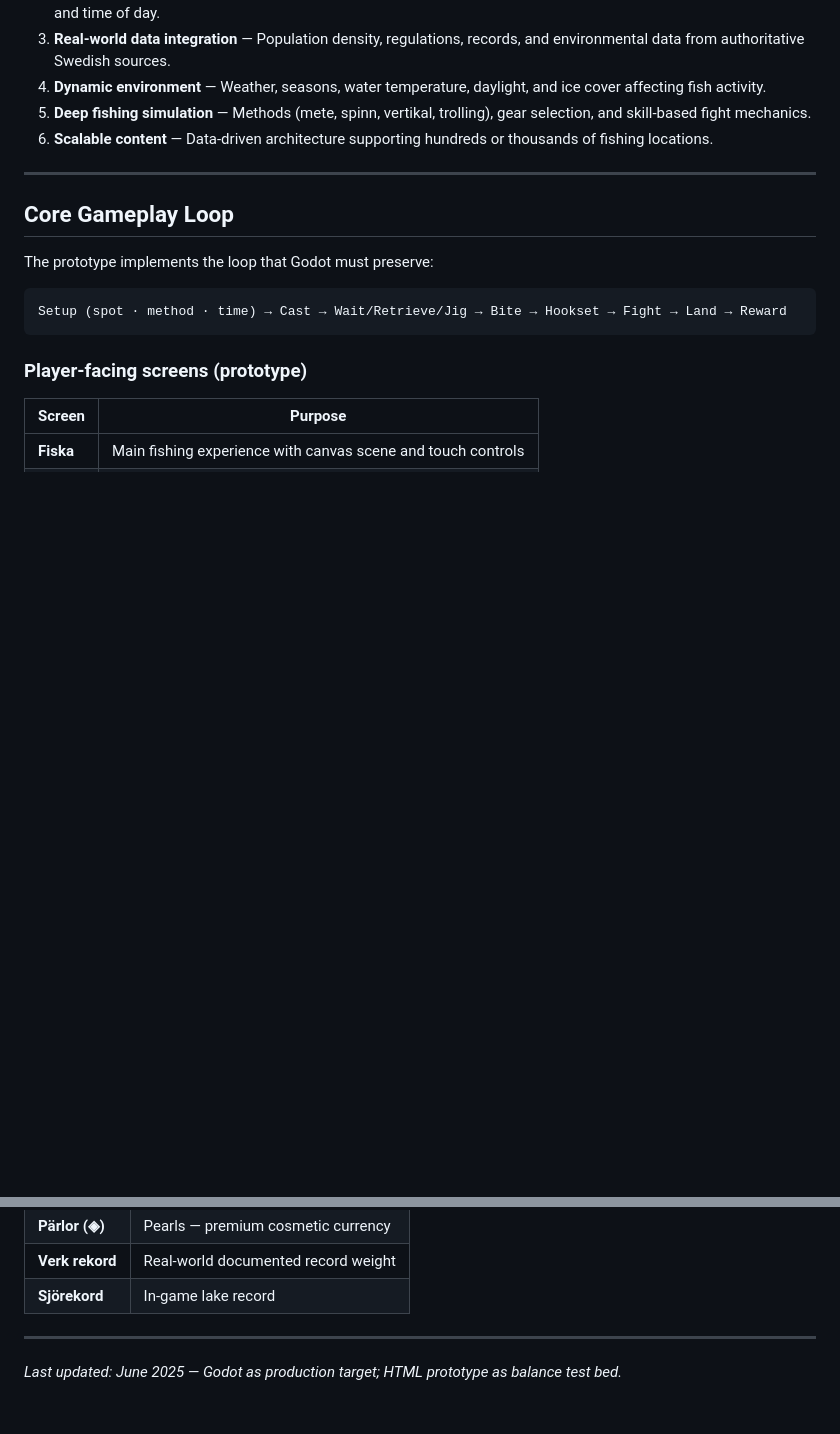
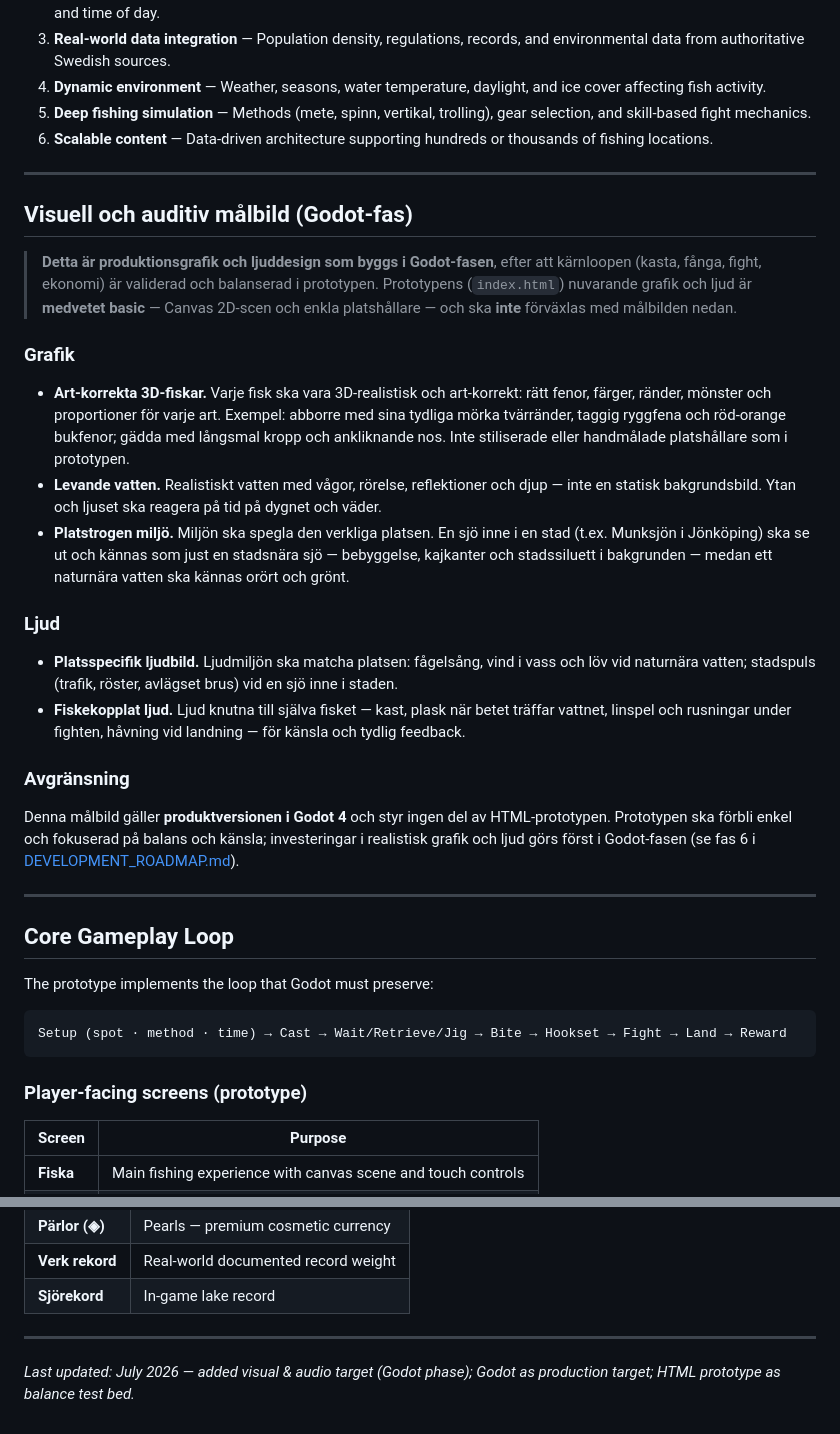
Before and after one commit to HagemanEric/Fiskespel, a Markdown page: PROJECT_OVERVIEW.md, 2 parts joined by grey strips. Rendered like a GitHub page; blank space fills up the shorter version.

Commit message:
Document visual & audio target for Godot phase
Add a "Visuell och auditiv målbild (Godot-fas)" section to PROJECT_OVERVIEW.md
covering species-accurate 3D fish, living water, location-true environments, and
place-specific + fishing-linked audio. Clearly scoped to the Godot production
build, not the intentionally basic prototype. Docs only, no code changes.

Co-authored-by: Cursor <cursoragent@cursor.com>

```diff
--- a/PROJECT_OVERVIEW.md
+++ b/PROJECT_OVERVIEW.md
@@ -44,6 +44,27 @@ These pillars guide the Godot build. The prototype validates simplified versions
 4. **Dynamic environment** — Weather, seasons, water temperature, daylight, and ice cover affecting fish activity.
 5. **Deep fishing simulation** — Methods (mete, spinn, vertikal, trolling), gear selection, and skill-based fight mechanics.
 6. **Scalable content** — Data-driven architecture supporting hundreds or thousands of fishing locations.
+
+---
+
+## Visuell och auditiv målbild (Godot-fas)
+
+> **Detta är produktionsgrafik och ljuddesign som byggs i Godot-fasen**, efter att kärnloopen (kasta, fånga, fight, ekonomi) är validerad och balanserad i prototypen. Prototypens (`index.html`) nuvarande grafik och ljud är **medvetet basic** — Canvas 2D-scen och enkla platshållare — och ska **inte** förväxlas med målbilden nedan.
+
+### Grafik
+
+- **Art-korrekta 3D-fiskar.** Varje fisk ska vara 3D-realistisk och art-korrekt: rätt fenor, färger, ränder, mönster och proportioner för varje art. Exempel: abborre med sina tydliga mörka tvärränder, taggig ryggfena och röd-orange bukfenor; gädda med långsmal kropp och ankliknande nos. Inte stiliserade eller handmålade platshållare som i prototypen.
+- **Levande vatten.** Realistiskt vatten med vågor, rörelse, reflektioner och djup — inte en statisk bakgrundsbild. Ytan och ljuset ska reagera på tid på dygnet och väder.
+- **Platstrogen miljö.** Miljön ska spegla den verkliga platsen. En sjö inne i en stad (t.ex. Munksjön i Jönköping) ska se ut och kännas som just en stadsnära sjö — bebyggelse, kajkanter och stadssiluett i bakgrunden — medan ett naturnära vatten ska kännas orört och grönt.
+
+### Ljud
+
+- **Platsspecifik ljudbild.** Ljudmiljön ska matcha platsen: fågelsång, vind i vass och löv vid naturnära vatten; stadspuls (trafik, röster, avlägset brus) vid en sjö inne i staden.
+- **Fiskekopplat ljud.** Ljud knutna till själva fisket — kast, plask när betet träffar vattnet, linspel och rusningar under fighten, håvning vid landning — för känsla och tydlig feedback.
+
+### Avgränsning
+
+Denna målbild gäller **produktversionen i Godot 4** och styr ingen del av HTML-prototypen. Prototypen ska förbli enkel och fokuserad på balans och känsla; investeringar i realistisk grafik och ljud görs först i Godot-fasen (se fas 6 i [DEVELOPMENT_ROADMAP.md](./DEVELOPMENT_ROADMAP.md)).
 
 ---
 
@@ -190,4 +211,4 @@ See [DEVELOPMENT_ROADMAP.md](./DEVELOPMENT_ROADMAP.md) for full detail.
 
 ---
 
-*Last updated: June 2025 — Godot as production target; HTML prototype as balance test bed.*
+*Last updated: July 2026 — added visual & audio target (Godot phase); Godot as production target; HTML prototype as balance test bed.*
```
